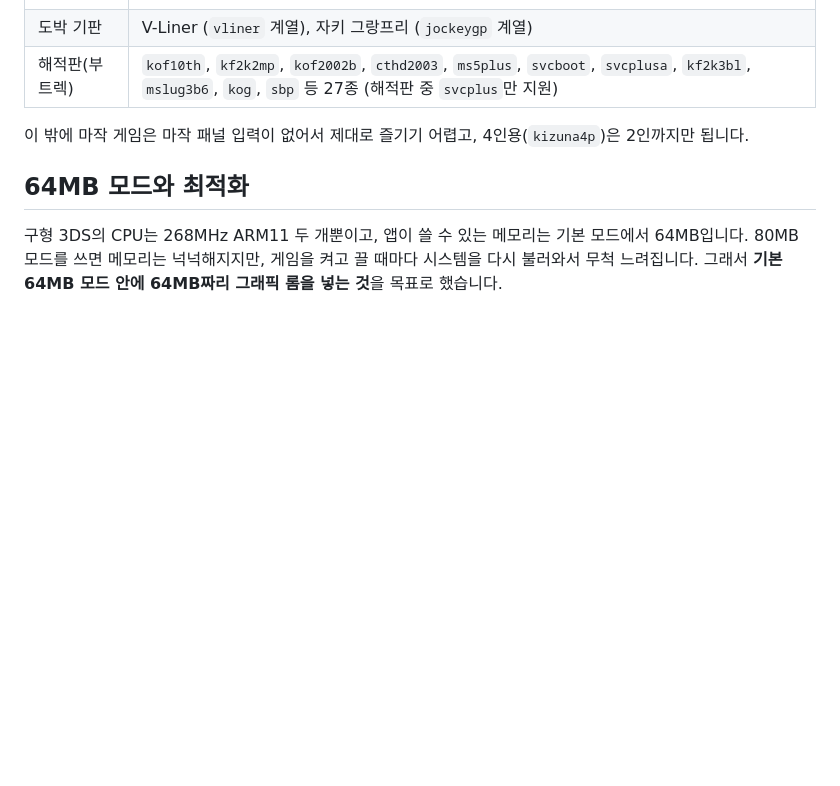
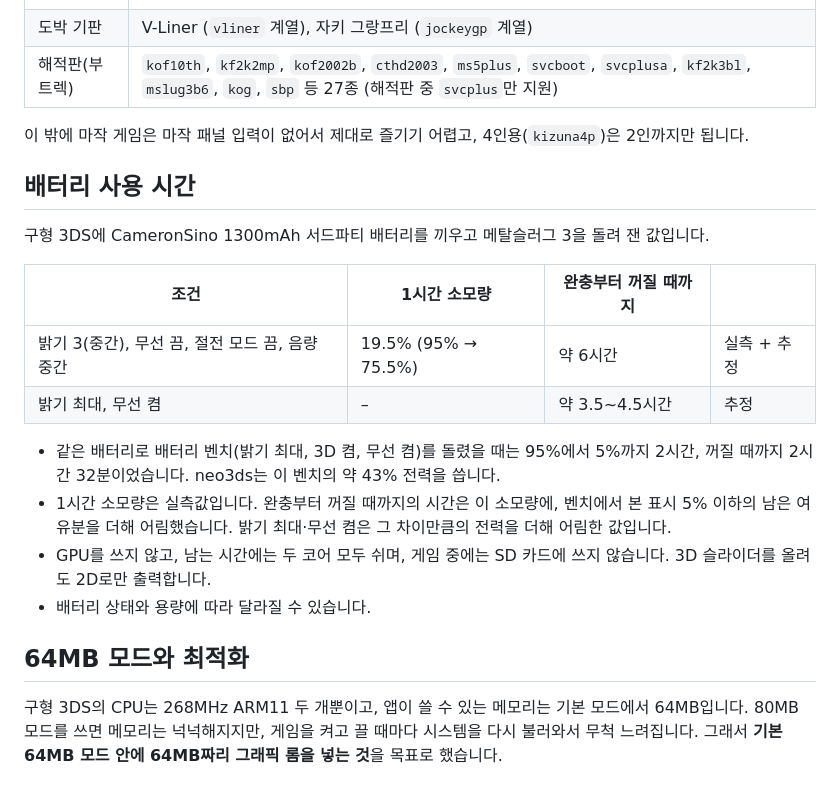
Before and after one commit to zzcx88/neo3ds, a Markdown page: README.md, the part around the change. Drawn GitHub-style; blank space fills up the shorter version.

```diff
--- a/README.md
+++ b/README.md
@@ -170,6 +170,20 @@ Neo3dsConverter.exe <게임.zip> [저장 폴더] [--title "이름"] [--icon 그
 
 이 밖에 마작 게임은 마작 패널 입력이 없어서 제대로 즐기기 어렵고, 4인용(`kizuna4p`)은 2인까지만 됩니다.
 
+## 배터리 사용 시간
+
+구형 3DS에 CameronSino 1300mAh 서드파티 배터리를 끼우고 메탈슬러그 3을 돌려 잰 값입니다.
+
+| 조건 | 1시간 소모량 | 완충부터 꺼질 때까지 | |
+|---|---|---|---|
+| 밝기 3(중간), 무선 끔, 절전 모드 끔, 음량 중간 | 19.5% (95% → 75.5%) | 약 6시간 | 실측 + 추정 |
+| 밝기 최대, 무선 켬 | – | 약 3.5~4.5시간 | 추정 |
+
+- 같은 배터리로 배터리 벤치(밝기 최대, 3D 켬, 무선 켬)를 돌렸을 때는 95%에서 5%까지 2시간, 꺼질 때까지 2시간 32분이었습니다. neo3ds는 이 벤치의 약 43% 전력을 씁니다.
+- 1시간 소모량은 실측값입니다. 완충부터 꺼질 때까지의 시간은 이 소모량에, 벤치에서 본 표시 5% 이하의 남은 여유분을 더해 어림했습니다. 밝기 최대·무선 켬은 그 차이만큼의 전력을 더해 어림한 값입니다.
+- GPU를 쓰지 않고, 남는 시간에는 두 코어 모두 쉬며, 게임 중에는 SD 카드에 쓰지 않습니다. 3D 슬라이더를 올려도 2D로만 출력합니다.
+- 배터리 상태와 용량에 따라 달라질 수 있습니다.
+
 ## 64MB 모드와 최적화
 
 구형 3DS의 CPU는 268MHz ARM11 두 개뿐이고, 앱이 쓸 수 있는 메모리는 기본 모드에서 64MB입니다.
```
Also changed, not shown: README.en.md (+14 -0 lines).
